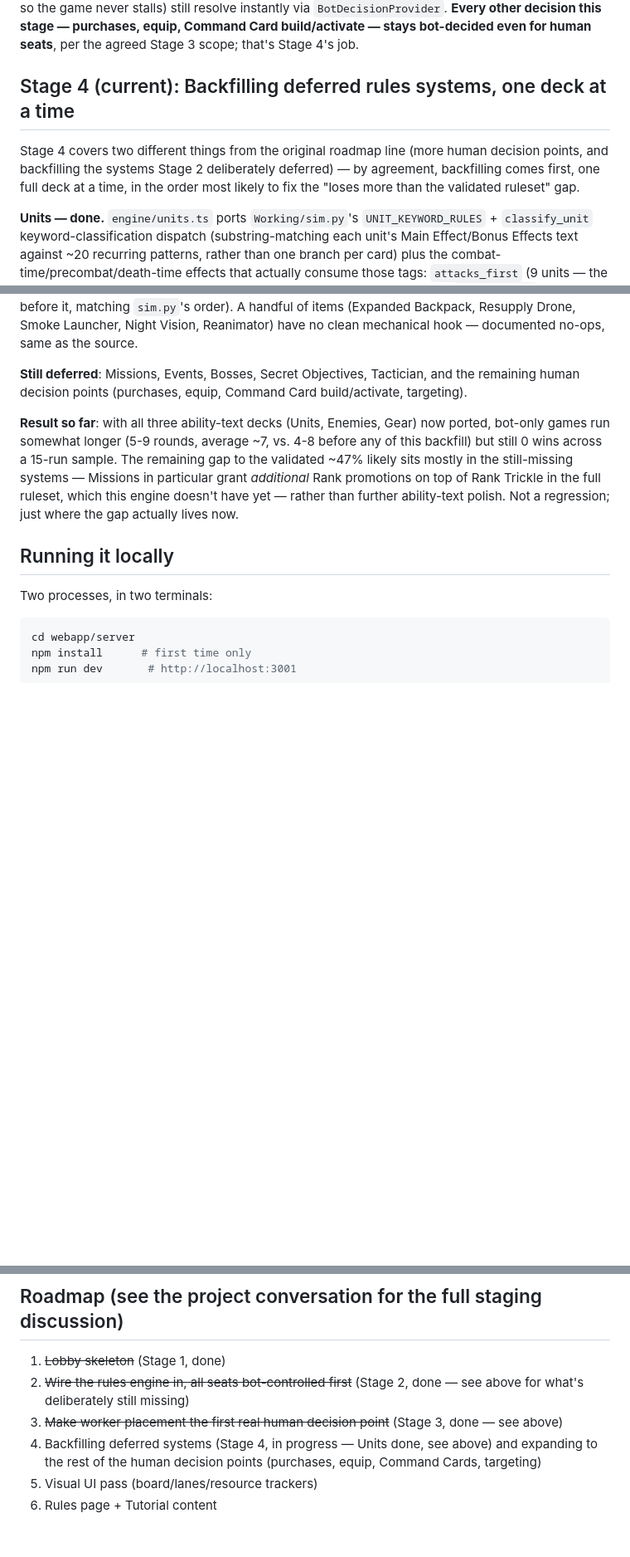
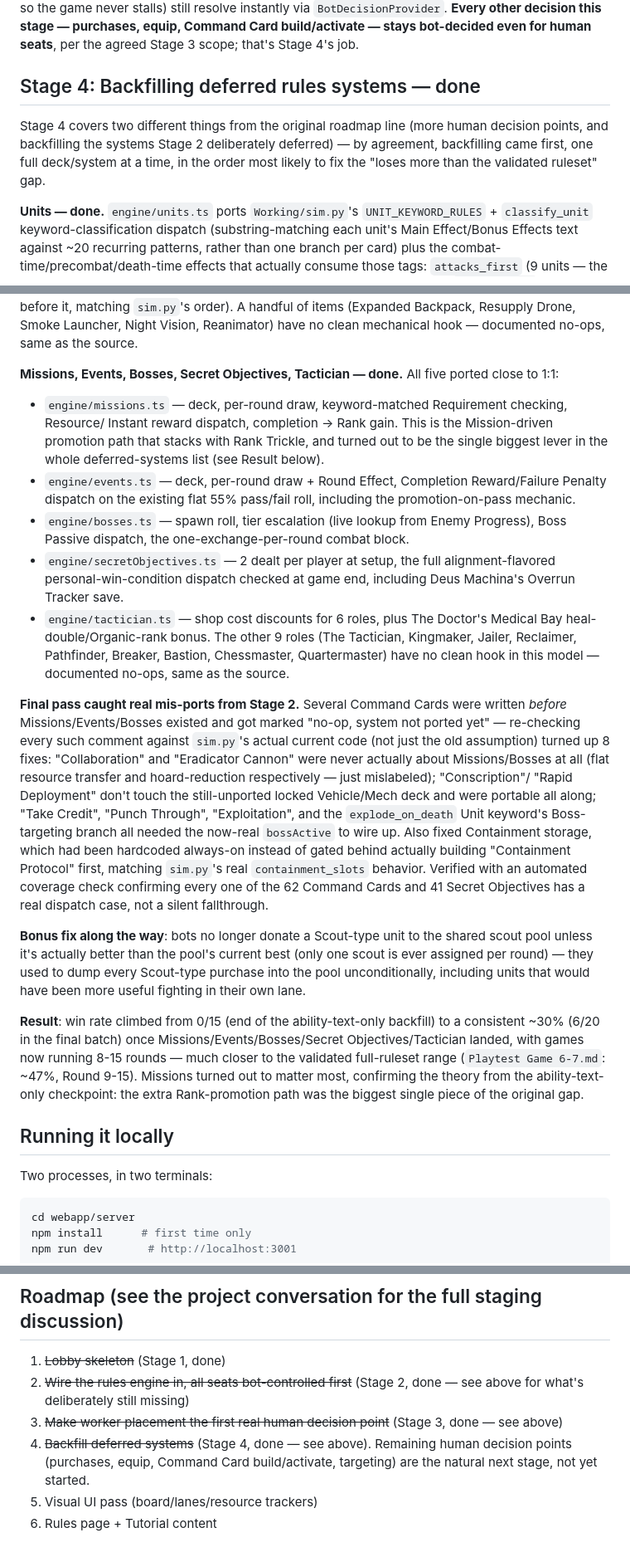
Before and after one commit to Tumbrawolf/Board, a Markdown page: webapp/README.md, 3 parts joined by grey strips. Shown at 83% size. Drawn GitHub-style; blank space fills up the shorter version.

Commit message:
Update webapp README: Stage 4 complete (all deferred systems backfilled)
Documents Missions/Events/Bosses/Secret Objectives/Tactician landing,
the final-pass fixes to 8 mis-ported Command Cards, the Containment
storage gating fix, and the scout-donation heuristic fix -- plus the
resulting win-rate jump from 0/15 to ~30% (6/20).

Co-Authored-By: Claude Sonnet 4.6 <noreply@anthropic.com>

```diff
--- a/webapp/README.md
+++ b/webapp/README.md
@@ -54,11 +54,11 @@ so the game never stalls) still resolve instantly via `BotDecisionProvider`. **E
 decision this stage — purchases, equip, Command Card build/activate — stays bot-decided even for
 human seats**, per the agreed Stage 3 scope; that's Stage 4's job.
 
-## Stage 4 (current): Backfilling deferred rules systems, one deck at a time
+## Stage 4: Backfilling deferred rules systems — done
 
 Stage 4 covers two different things from the original roadmap line (more human decision points,
-and backfilling the systems Stage 2 deliberately deferred) — by agreement, backfilling comes
-first, one full deck at a time, in the order most likely to fix the "loses more than the
+and backfilling the systems Stage 2 deliberately deferred) — by agreement, backfilling came
+first, one full deck/system at a time, in the order most likely to fix the "loses more than the
 validated ruleset" gap.
 
 **Units — done.** `engine/units.ts` ports `Working/sim.py`'s `UNIT_KEYWORD_RULES` +
@@ -97,15 +97,48 @@ Rambo's revive-once, before it, matching `sim.py`'s order). A handful of items (
 Backpack, Resupply Drone, Smoke Launcher, Night Vision, Reanimator) have no clean mechanical
 hook — documented no-ops, same as the source.
 
-**Still deferred**: Missions, Events, Bosses, Secret Objectives, Tactician, and the remaining
-human decision points (purchases, equip, Command Card build/activate, targeting).
+**Missions, Events, Bosses, Secret Objectives, Tactician — done.** All five ported close to 1:1:
 
-**Result so far**: with all three ability-text decks (Units, Enemies, Gear) now ported, bot-only
-games run somewhat longer (5-9 rounds, average ~7, vs. 4-8 before any of this backfill) but still
-0 wins across a 15-run sample. The remaining gap to the validated ~47% likely sits mostly in the
-still-missing systems — Missions in particular grant *additional* Rank promotions on top of Rank
-Trickle in the full ruleset, which this engine doesn't have yet — rather than further ability-text
-polish. Not a regression; just where the gap actually lives now.
+- `engine/missions.ts` — deck, per-round draw, keyword-matched Requirement checking, Resource/
+  Instant reward dispatch, completion → Rank gain. This is the Mission-driven promotion path
+  that stacks with Rank Trickle, and turned out to be the single biggest lever in the whole
+  deferred-systems list (see Result below).
+- `engine/events.ts` — deck, per-round draw + Round Effect, Completion Reward/Failure Penalty
+  dispatch on the existing flat 55% pass/fail roll, including the promotion-on-pass mechanic.
+- `engine/bosses.ts` — spawn roll, tier escalation (live lookup from Enemy Progress), Boss
+  Passive dispatch, the one-exchange-per-round combat block.
+- `engine/secretObjectives.ts` — 2 dealt per player at setup, the full alignment-flavored
+  personal-win-condition dispatch checked at game end, including Deus Machina's Overrun Tracker
+  save.
+- `engine/tactician.ts` — shop cost discounts for 6 roles, plus The Doctor's Medical Bay
+  heal-double/Organic-rank bonus. The other 9 roles (The Tactician, Kingmaker, Jailer, Reclaimer,
+  Pathfinder, Breaker, Bastion, Chessmaster, Quartermaster) have no clean hook in this model —
+  documented no-ops, same as the source.
+
+**Final pass caught real mis-ports from Stage 2.** Several Command Cards were written *before*
+Missions/Events/Bosses existed and got marked "no-op, system not ported yet" — re-checking every
+such comment against `sim.py`'s actual current code (not just the old assumption) turned up 8
+fixes: "Collaboration" and "Eradicator Cannon" were never actually about Missions/Bosses at all
+(flat resource transfer and hoard-reduction respectively — just mislabeled); "Conscription"/
+"Rapid Deployment" don't touch the still-unported locked Vehicle/Mech deck and were portable all
+along; "Take Credit", "Punch Through", "Exploitation", and the `explode_on_death` Unit keyword's
+Boss-targeting branch all needed the now-real `bossActive` to wire up. Also fixed Containment
+storage, which had been hardcoded always-on instead of gated behind actually building
+"Containment Protocol" first, matching `sim.py`'s real `containment_slots` behavior. Verified
+with an automated coverage check confirming every one of the 62 Command Cards and 41 Secret
+Objectives has a real dispatch case, not a silent fallthrough.
+
+**Bonus fix along the way**: bots no longer donate a Scout-type unit to the shared scout pool
+unless it's actually better than the pool's current best (only one scout is ever assigned per
+round) — they used to dump every Scout-type purchase into the pool unconditionally, including
+units that would have been more useful fighting in their own lane.
+
+**Result**: win rate climbed from 0/15 (end of the ability-text-only backfill) to a consistent
+~30% (6/20 in the final batch) once Missions/Events/Bosses/Secret Objectives/Tactician landed,
+with games now running 8-15 rounds — much closer to the validated full-ruleset range
+(`Playtest Game 6-7.md`: ~47%, Round 9-15). Missions turned out to matter most, confirming the
+theory from the ability-text-only checkpoint: the extra Rank-promotion path was the biggest
+single piece of the original gap.
 
 ## Running it locally
 
@@ -132,7 +165,8 @@ it.
 2. ~~Wire the rules engine in, all seats bot-controlled first~~ (Stage 2, done — see above for
    what's deliberately still missing)
 3. ~~Make worker placement the first real human decision point~~ (Stage 3, done — see above)
-4. Backfilling deferred systems (Stage 4, in progress — Units done, see above) and expanding to
-   the rest of the human decision points (purchases, equip, Command Cards, targeting)
+4. ~~Backfill deferred systems~~ (Stage 4, done — see above). Remaining human decision points
+   (purchases, equip, Command Card build/activate, targeting) are the natural next stage, not
+   yet started.
 5. Visual UI pass (board/lanes/resource trackers)
 6. Rules page + Tutorial content
```
